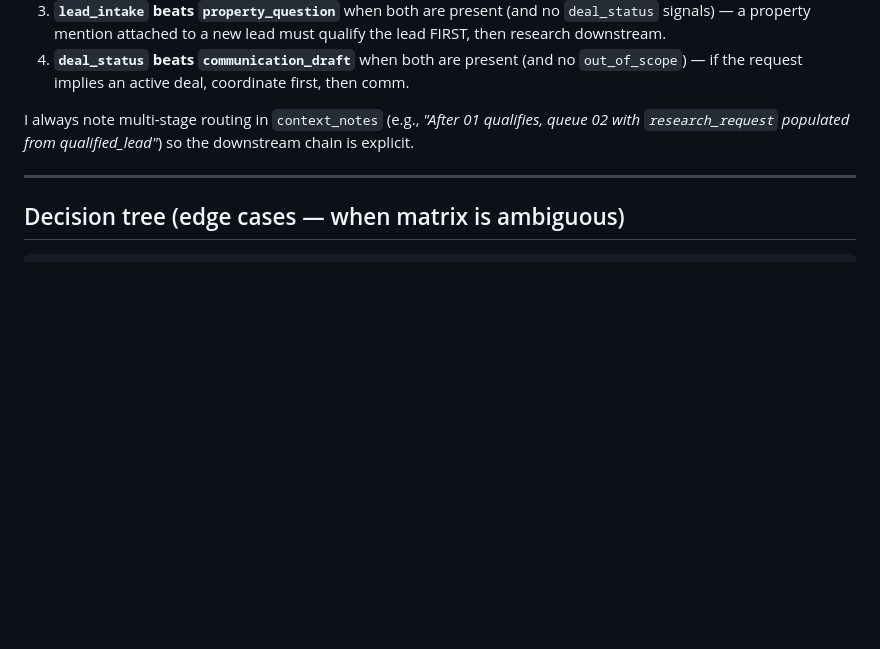
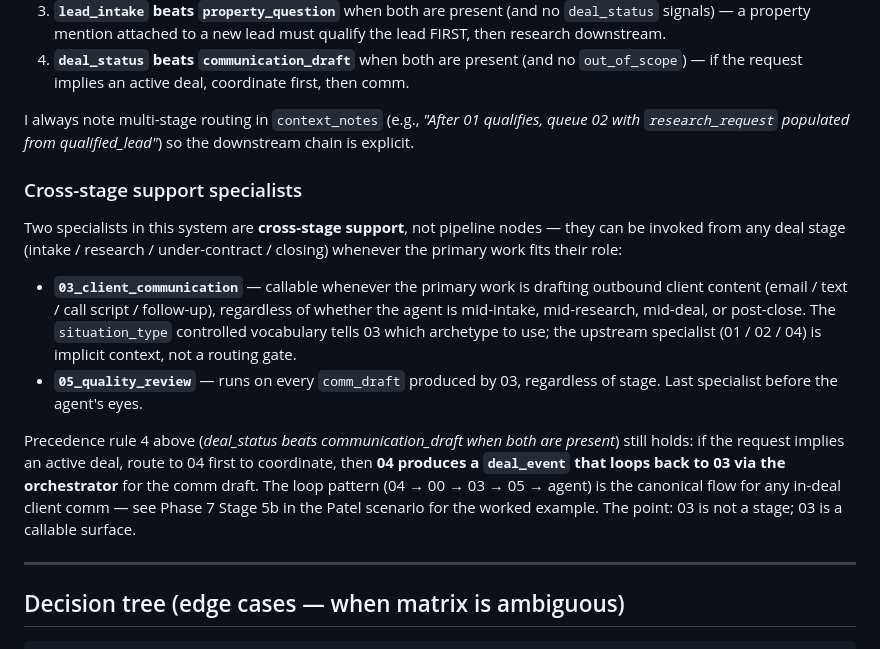
Before and after one commit to Nicopatron/agency-system, a Markdown page: 00_orchestrator/handoff.md, the part around the change. Drawn GitHub-style; blank space fills up the shorter version.

Commit message:
feat: explicit 03 cross-stage support specialist rule
Codifies an architectural rule that was previously implicit in the Stage 5b
worked example (04→00→03 loop for in-deal client comm) but never stated
as a first-class routing rule.

00_orchestrator/handoff.md: new § Cross-stage support specialists section
after the precedence rules. Names 03 + 05 as cross-stage callable surfaces
(not pipeline nodes). Clarifies that precedence rule 4 (deal_status beats
communication_draft) holds via the loop pattern, not via blocking 03 from
in-deal calls.

03_client_communication/identity.md: 1-paragraph addition declaring
cross-stage support specialist role + cross-reference to orchestrator
codification. The situation_type field already in upstream handoffs is
the archetype selector; upstream specialist is implicit context.

Makes the rule audit-able for stranger evaluators. We already perform the
loop pattern (Patel scenario); this commit makes it explicit.

No regression risk: additive prose, no schema change, no behavior change.

Co-Authored-By: Claude Opus 4.7 (1M context) <noreply@anthropic.com>

```diff
--- a/00_orchestrator/handoff.md
+++ b/00_orchestrator/handoff.md
@@ -123,6 +123,15 @@ When multiple rows match (the common case):
 
 I always note multi-stage routing in `context_notes` (e.g., *"After 01 qualifies, queue 02 with `research_request` populated from qualified_lead"*) so the downstream chain is explicit.
 
+### Cross-stage support specialists
+
+Two specialists in this system are **cross-stage support**, not pipeline nodes — they can be invoked from any deal stage (intake / research / under-contract / closing) whenever the primary work fits their role:
+
+- **`03_client_communication`** — callable whenever the primary work is drafting outbound client content (email / text / call script / follow-up), regardless of whether the agent is mid-intake, mid-research, mid-deal, or post-close. The `situation_type` controlled vocabulary tells 03 which archetype to use; the upstream specialist (01 / 02 / 04) is implicit context, not a routing gate.
+- **`05_quality_review`** — runs on every `comm_draft` produced by 03, regardless of stage. Last specialist before the agent's eyes.
+
+Precedence rule 4 above (*deal_status beats communication_draft when both are present*) still holds: if the request implies an active deal, route to 04 first to coordinate, then **04 produces a `deal_event` that loops back to 03 via the orchestrator** for the comm draft. The loop pattern (04 → 00 → 03 → 05 → agent) is the canonical flow for any in-deal client comm — see Phase 7 Stage 5b in the Patel scenario for the worked example. The point: 03 is not a stage; 03 is a callable surface.
+
 ---
 
 ## Decision tree (edge cases — when matrix is ambiguous)
```
Also changed, not shown: 03_client_communication/identity.md (+2 -0 lines).
